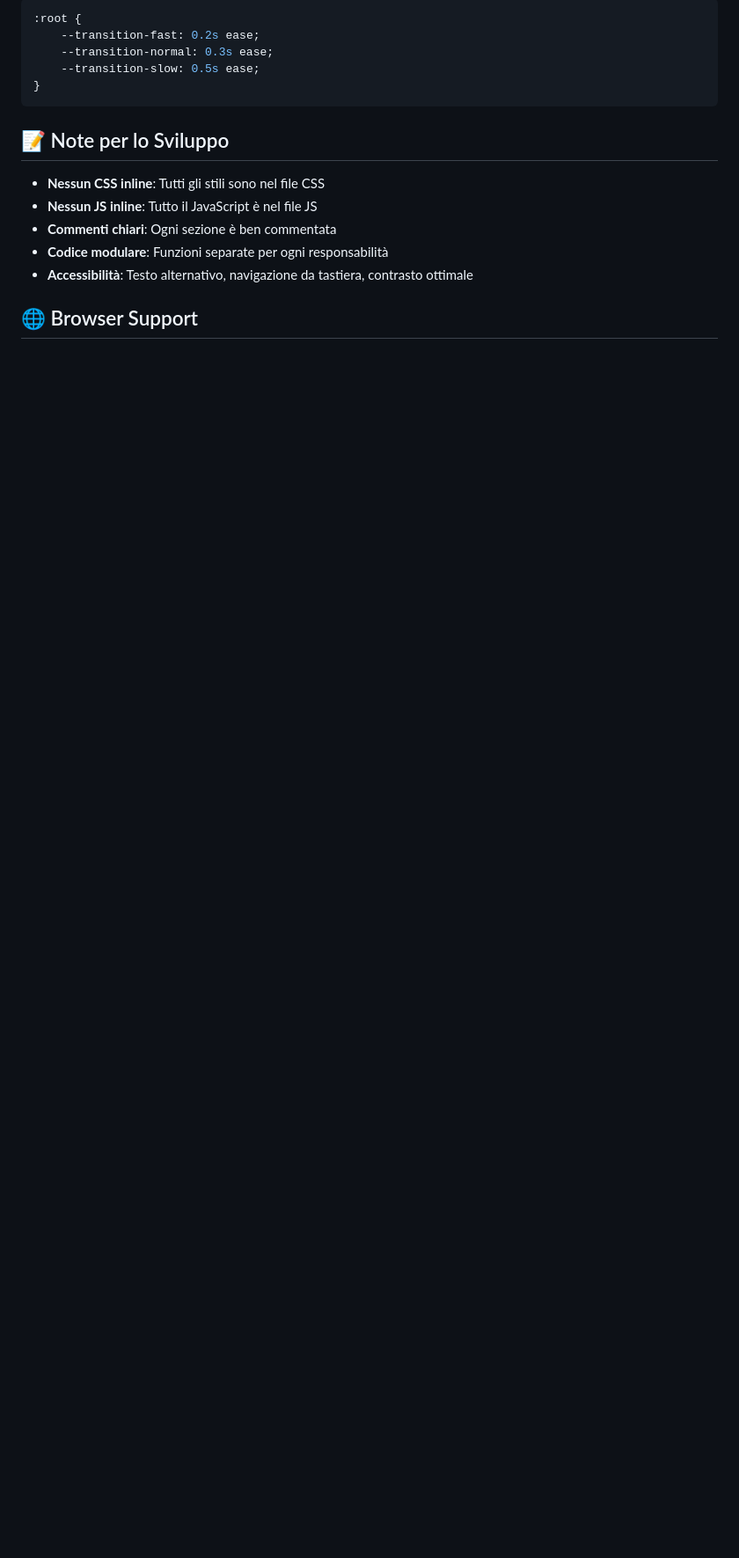
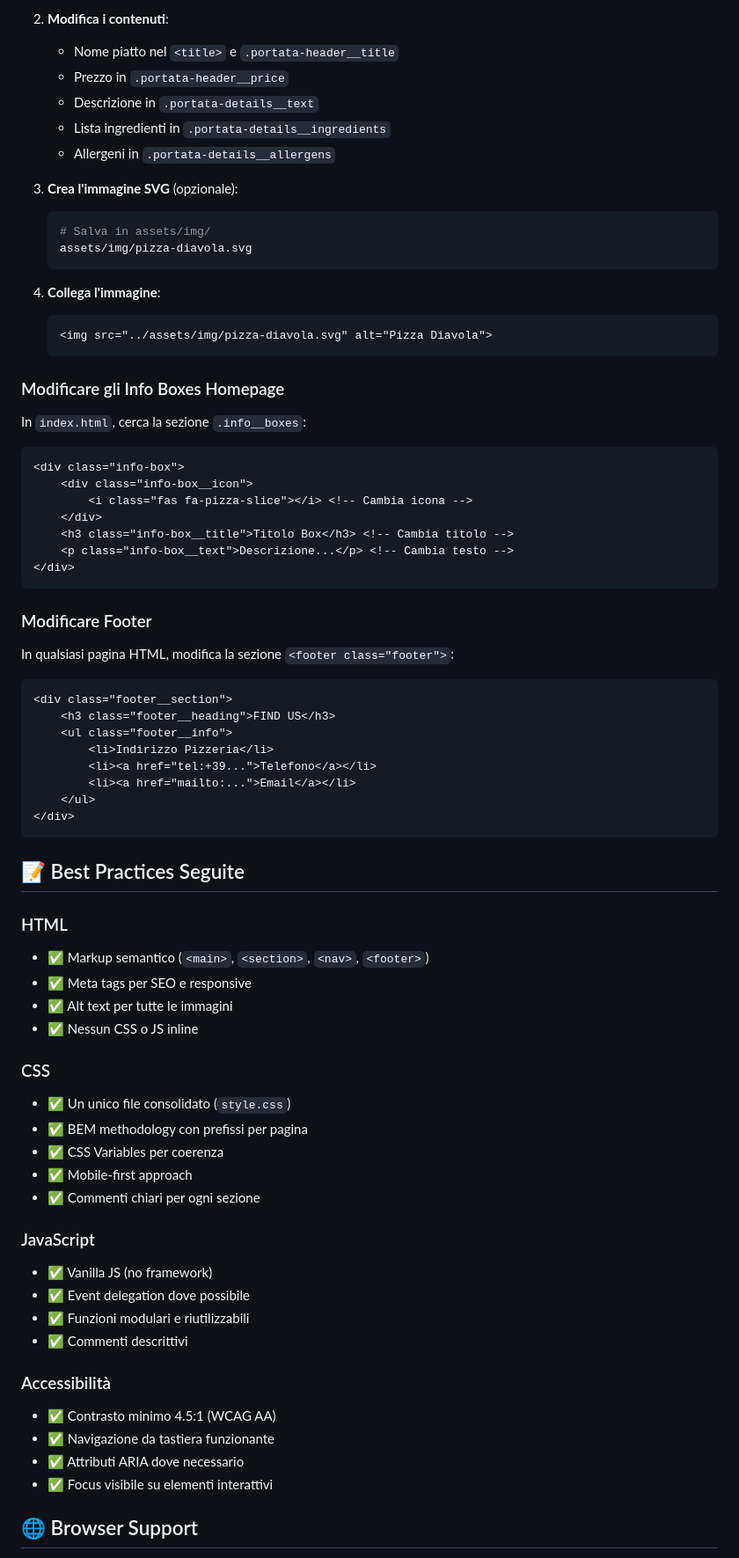
Before and after one commit to samusema/LaB09, a Markdown page: README.md, the part around the change printed below. Shown: that part at 88% size. GitHub-like rendering; blank space fills up the shorter version.

````diff
--- a/README.md
+++ b/README.md
@@ -167,19 +181,77 @@ Modifica i timing in `assets/css/style.css`:
 
-```css
-:root {
-    --transition-fast: 0.2s ease;
-    --transition-normal: 0.3s ease;
-    --transition-slow: 0.5s ease;
-}
+2. **Modifica i contenuti**:
+   - Nome piatto nel `<title>` e `.portata-header__title`
+   - Prezzo in `.portata-header__price`
+   - Descrizione in `.portata-details__text`
+   - Lista ingredienti in `.portata-details__ingredients`
+   - Allergeni in `.portata-details__allergens`
+
+3. **Crea l'immagine SVG** (opzionale):
+   ```bash
+   # Salva in assets/img/
+   assets/img/pizza-diavola.svg
+   ```
+
+4. **Collega l'immagine**:
+   ```html
+   <img src="../assets/img/pizza-diavola.svg" alt="Pizza Diavola">
+   ```
+
+### Modificare gli Info Boxes Homepage
+
+In `index.html`, cerca la sezione `.info__boxes`:
+
+```html
+<div class="info-box">
+    <div class="info-box__icon">
+        <i class="fas fa-pizza-slice"></i> <!-- Cambia icona -->
+    </div>
+    <h3 class="info-box__title">Titolo Box</h3> <!-- Cambia titolo -->
+    <p class="info-box__text">Descrizione...</p> <!-- Cambia testo -->
+</div>
 ```
 
-## 📝 Note per lo Sviluppo
+### Modificare Footer
 
-- **Nessun CSS inline**: Tutti gli stili sono nel file CSS
-- **Nessun JS inline**: Tutto il JavaScript è nel file JS
-- **Commenti chiari**: Ogni sezione è ben commentata
-- **Codice modulare**: Funzioni separate per ogni responsabilità
-- **Accessibilità**: Testo alternativo, navigazione da tastiera, contrasto ottimale
+In qualsiasi pagina HTML, modifica la sezione `<footer class="footer">`:
+
+```html
+<div class="footer__section">
+    <h3 class="footer__heading">FIND US</h3>
+    <ul class="footer__info">
+        <li>Indirizzo Pizzeria</li>
+        <li><a href="tel:+39...">Telefono</a></li>
+        <li><a href="mailto:...">Email</a></li>
+    </ul>
+</div>
+```
+
+## 📝 Best Practices Seguite
+
+### HTML
+- ✅ Markup semantico (`<main>`, `<section>`, `<nav>`, `<footer>`)
+- ✅ Meta tags per SEO e responsive
+- ✅ Alt text per tutte le immagini
+- ✅ Nessun CSS o JS inline
+
+### CSS
+- ✅ Un unico file consolidato (`style.css`)
+- ✅ BEM methodology con prefissi per pagina
+- ✅ CSS Variables per coerenza
+- ✅ Mobile-first approach
+- ✅ Commenti chiari per ogni sezione
+
+### JavaScript
+- ✅ Vanilla JS (no framework)
+- ✅ Event delegation dove possibile
+- ✅ Funzioni modulari e riutilizzabili
+- ✅ Commenti descrittivi
+
+### Accessibilità
+- ✅ Contrasto minimo 4.5:1 (WCAG AA)
+- ✅ Navigazione da tastiera funzionante
+- ✅ Attributi ARIA dove necessario
+- ✅ Focus visibile su elementi interattivi
 
 ## 🌐 Browser Support
 
````
Also changed, not shown: other parts of README.md (+119 -81 lines).
